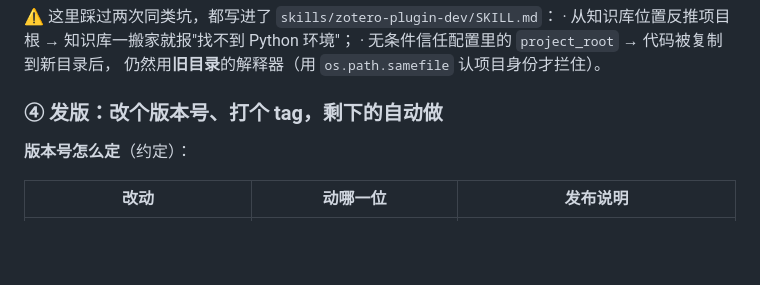
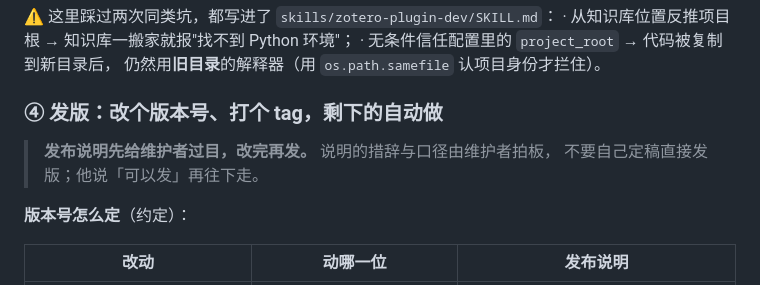
Before and after one commit to Authentic3096/zotero-kb, a Markdown page: docs/DEVELOPMENT.md, the part around the change. Drawn GitHub-style; blank space fills up the shorter version.

```diff
--- a/docs/DEVELOPMENT.md
+++ b/docs/DEVELOPMENT.md
@@ -74,6 +74,10 @@
   仍然用**旧目录**的解释器（用 `os.path.samefile` 认项目身份才拦住）。
 
 ### ④ 发版：改个版本号、打个 tag，剩下的自动做
+
+> **发布说明先给维护者过目，改完再发。** 说明的措辞与口径由维护者拍板，
+> 不要自己定稿直接发版；他说「可以发」再往下走。
+
 **版本号怎么定**（约定）：
 
 | 改动 | 动哪一位 | 发布说明 |
```
